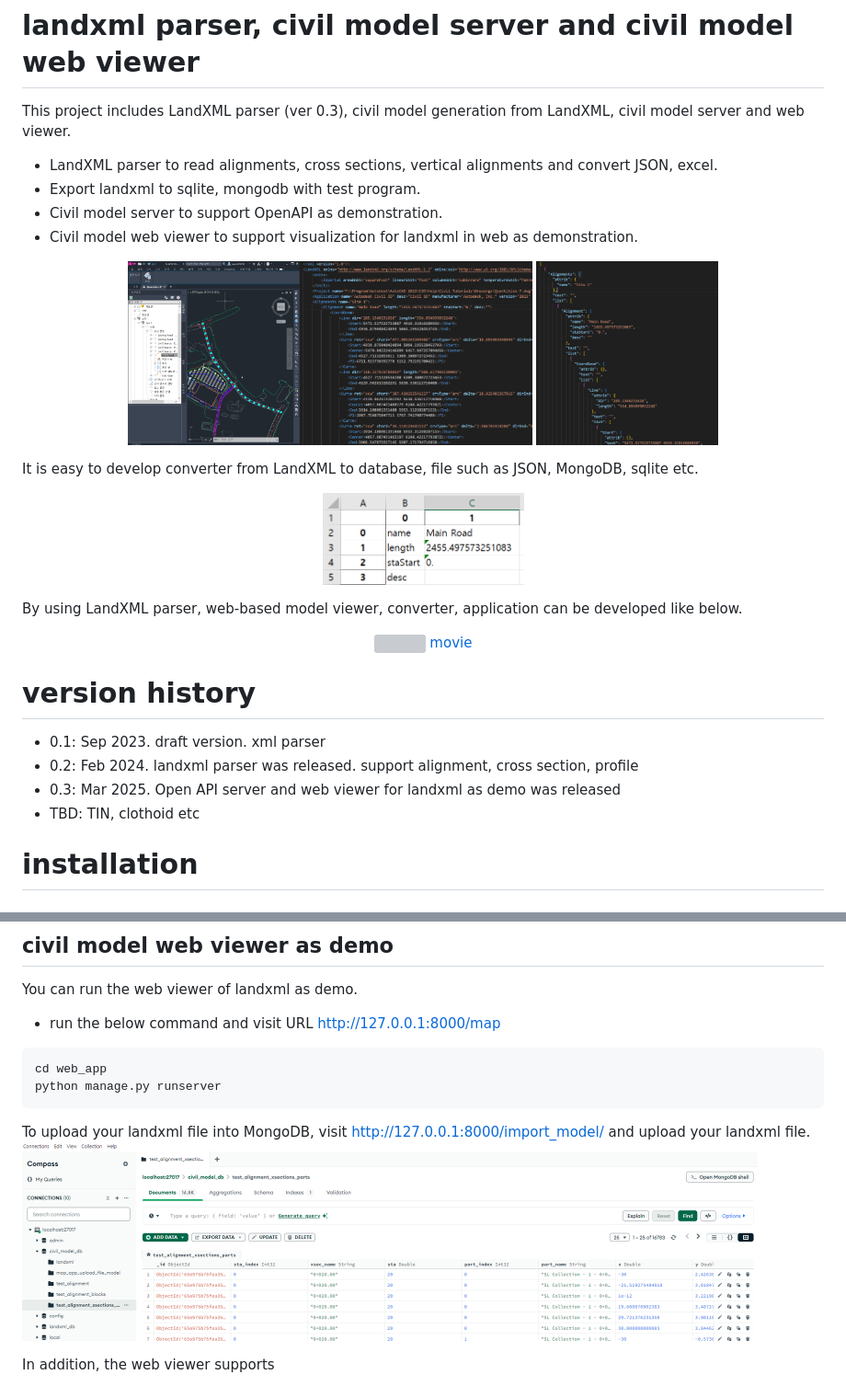
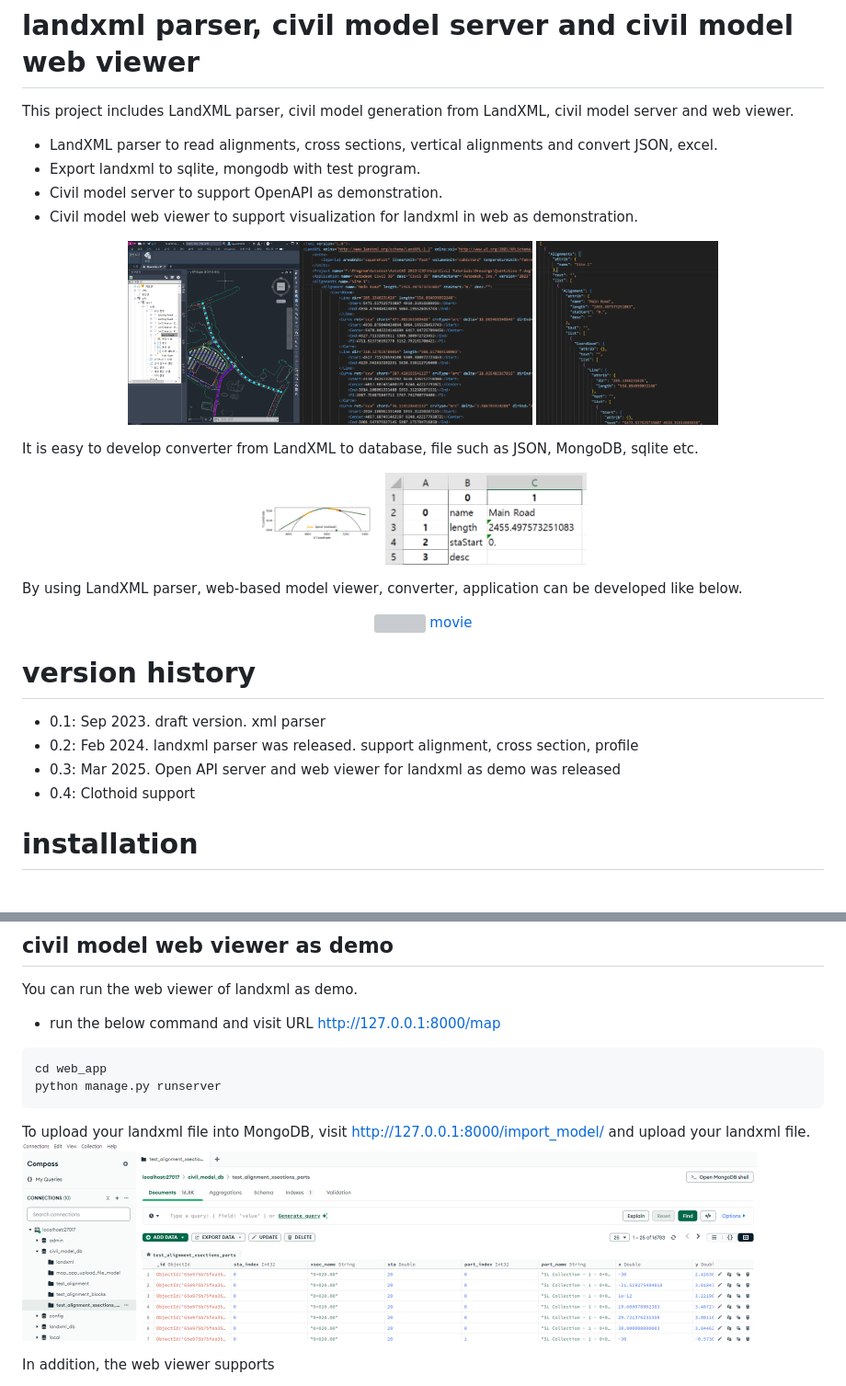
Before and after one commit to mac999/landxml_parser, a Markdown page: README.md, 2 parts joined by grey strips. Shown at 92% size. Rendered like a GitHub page; grey boxes are pictures that could not be loaded.

````diff
--- a/README.md
+++ b/README.md
@@ -1,18 +1,19 @@
 # landxml parser, civil model server and civil model web viewer
-This project includes LandXML parser (ver 0.3), civil model generation from LandXML, civil model server and web viewer.
+This project includes LandXML parser, civil model generation from LandXML, civil model server and web viewer.
 - LandXML parser to read alignments, cross sections, vertical alignments and convert JSON, excel.
 - Export landxml to sqlite, mongodb with test program.
 - Civil model server to support OpenAPI as demonstration.
 - Civil model web viewer to support visualization for landxml in web as demonstration.
 
 <p align="center">
-<img height="200" src="https://github.com/mac999/landxml_parser/blob/main/doc/civil3d_landxml.PNG"/><img height="200" src="https://github.com/mac999/landxml_parser/blob/main/doc/landxml_sample.PNG"/>
-<img height="200" src="https://github.com/mac999/landxml_parser/blob/main/doc/json_file.PNG"/>
+<img height="200" src="./doc/civil3d_landxml.PNG"/><img height="200" src="./doc/landxml_sample.PNG"/>
+<img height="200" src="./doc/json_file.PNG"/>
 </p>
 
 It is easy to develop converter from LandXML to database, file such as JSON, MongoDB, sqlite etc.</br>
 <p align="center">
-<img height="100" src="https://github.com/mac999/landxml_parser/blob/main/doc/landxml_excel.PNG"/></br>
+<img height="100" src="./doc/clothoid.png"/>
+<img height="100" src="./doc/landxml_excel.PNG"/></br>
 <p>
 
 By using LandXML parser, web-based model viewer, converter, application can be developed like below.</br>
@@ -25,7 +26,7 @@ By using LandXML parser, web-based model viewer, converter, application can be d
 - 0.1: Sep 2023. draft version. xml parser
 - 0.2: Feb 2024. landxml parser was released. support alignment, cross section, profile
 - 0.3: Mar 2025. Open API server and web viewer for landxml as demo was released
-- TBD: TIN, clothoid etc
+- 0.4: Clothoid support
 
 # installation
 ## landxml parser
@@ -85,7 +86,7 @@ cd web_app
 python manage.py runserver
 ```
 To upload your landxml file into MongoDB, visit http://127.0.0.1:8000/import_model/ and upload your landxml file. </br>
-<img width="800" src="https://github.com/mac999/landxml_parser/blob/main/doc/mongodb.PNG"/></br>
+<img width="800" src="./doc/mongodb.PNG"/></br>
 
 In addition, the web viewer supports
 - http://127.0.0.1:8000/import_model/: import model files into MongoDB
````
Also changed, not shown: other parts of README.md (+1 -1 lines).
